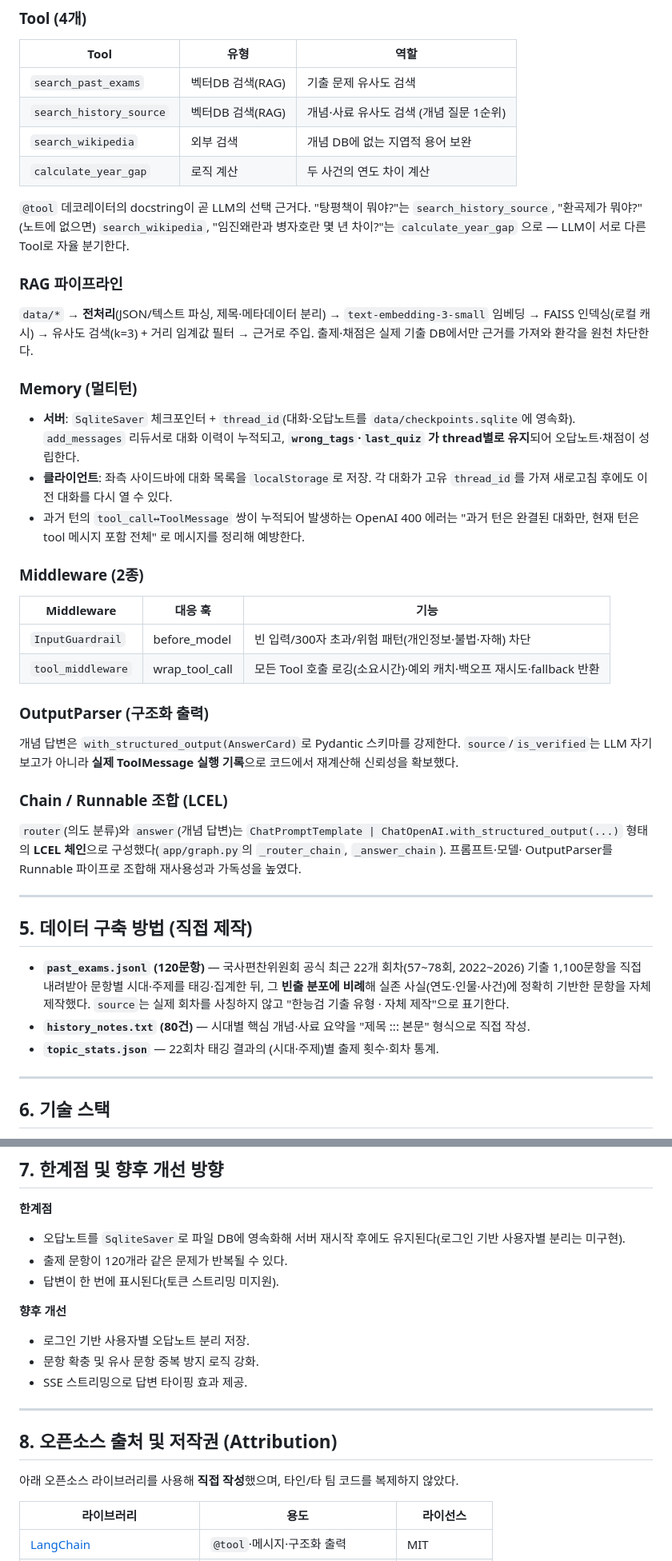
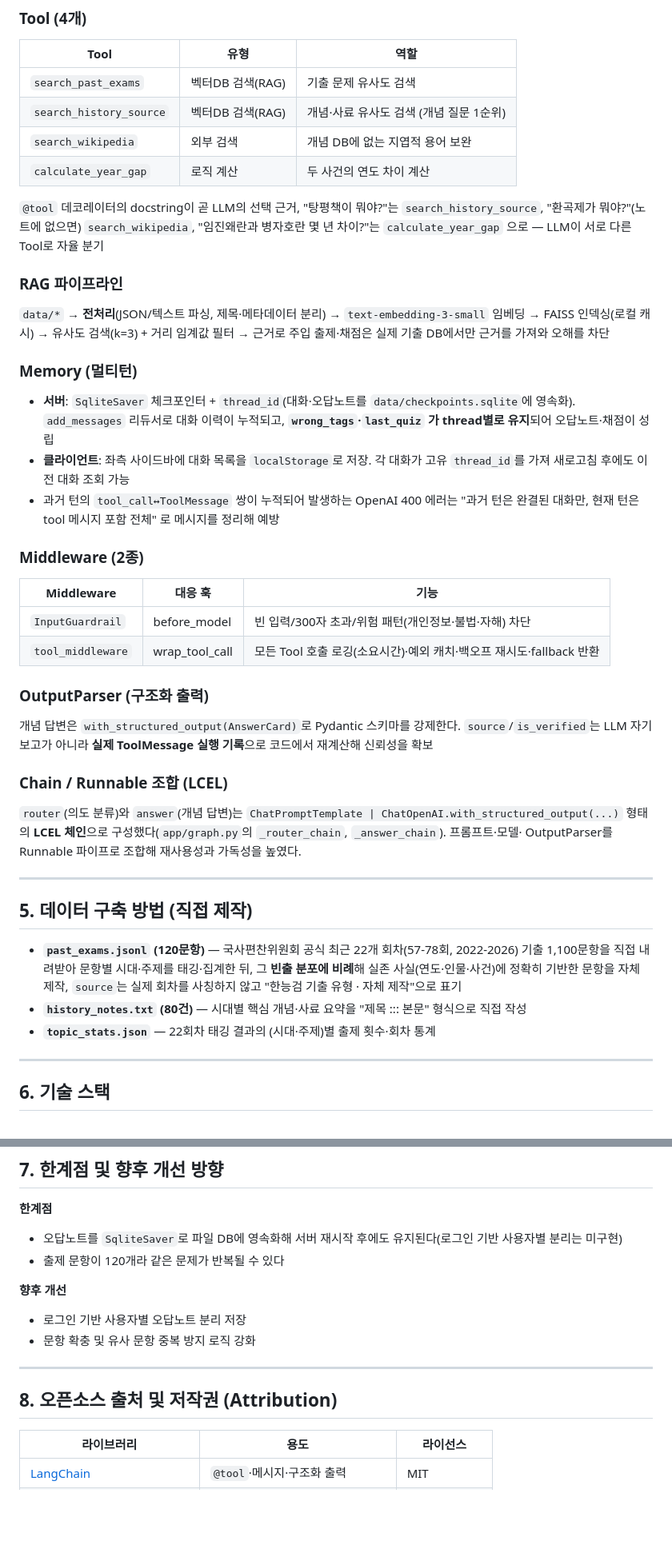
Before and after one commit to jihyunlee2023/AI_FinalProject, a Markdown page: README.md, 2 parts joined by grey strips. Shown at 80% size. Rendered like a GitHub page; blank space fills up the shorter version.

Commit message:
Refine README for clarity and consistency
Updated various sections for clarity and consistency in the README file, including architectural references, caching details, and limitations.

```diff
--- a/README.md
+++ b/README.md
@@ -159,22 +159,22 @@ uvicorn app.server:app --reload
 | `search_wikipedia` | 외부 검색 | 개념 DB에 없는 지엽적 용어 보완 |
 | `calculate_year_gap` | 로직 계산 | 두 사건의 연도 차이 계산 |
 
-`@tool` 데코레이터의 docstring이 곧 LLM의 선택 근거다. "탕평책이 뭐야?"는 `search_history_source`,
+`@tool` 데코레이터의 docstring이 곧 LLM의 선택 근거, "탕평책이 뭐야?"는 `search_history_source`,
 "환곡제가 뭐야?"(노트에 없으면) `search_wikipedia`, "임진왜란과 병자호란 몇 년 차이?"는
-`calculate_year_gap` 으로 — LLM이 서로 다른 Tool로 자율 분기한다.
+`calculate_year_gap` 으로 — LLM이 서로 다른 Tool로 자율 분기
 
 ### RAG 파이프라인
 `data/*` → **전처리**(JSON/텍스트 파싱, 제목·메타데이터 분리) → `text-embedding-3-small` 임베딩
-→ FAISS 인덱싱(로컬 캐시) → 유사도 검색(k=3) + 거리 임계값 필터 → 근거로 주입.
-출제·채점은 실제 기출 DB에서만 근거를 가져와 환각을 원천 차단한다.
+→ FAISS 인덱싱(로컬 캐시) → 유사도 검색(k=3) + 거리 임계값 필터 → 근거로 주입
+출제·채점은 실제 기출 DB에서만 근거를 가져와 오해를 차단
 
 ### Memory (멀티턴)
 - **서버**: `SqliteSaver` 체크포인터 + `thread_id`(대화·오답노트를 `data/checkpoints.sqlite`에 영속화). `add_messages` 리듀서로 대화 이력이 누적되고,
-  **`wrong_tags`·`last_quiz` 가 thread별로 유지**되어 오답노트·채점이 성립한다.
+  **`wrong_tags`·`last_quiz` 가 thread별로 유지**되어 오답노트·채점이 성립
 - **클라이언트**: 좌측 사이드바에 대화 목록을 `localStorage`로 저장. 각 대화가 고유 `thread_id`를
-  가져 새로고침 후에도 이전 대화를 다시 열 수 있다.
+  가져 새로고침 후에도 이전 대화 조회 가능
 - 과거 턴의 `tool_call↔ToolMessage` 쌍이 누적되어 발생하는 OpenAI 400 에러는 "과거 턴은 완결된
-  대화만, 현재 턴은 tool 메시지 포함 전체" 로 메시지를 정리해 예방한다.
+  대화만, 현재 턴은 tool 메시지 포함 전체" 로 메시지를 정리해 예방
 
 ### Middleware (2종)
 | Middleware | 대응 훅 | 기능 |
@@ -184,7 +184,7 @@ uvicorn app.server:app --reload
 
 ### OutputParser (구조화 출력)
 개념 답변은 `with_structured_output(AnswerCard)`로 Pydantic 스키마를 강제한다. `source`/`is_verified`는
-LLM 자기보고가 아니라 **실제 ToolMessage 실행 기록**으로 코드에서 재계산해 신뢰성을 확보했다.
+LLM 자기보고가 아니라 **실제 ToolMessage 실행 기록**으로 코드에서 재계산해 신뢰성을 확보
 
 ### Chain / Runnable 조합 (LCEL)
 `router`(의도 분류)와 `answer`(개념 답변)는 `ChatPromptTemplate | ChatOpenAI.with_structured_output(...)`
@@ -195,12 +195,12 @@ OutputParser를 Runnable 파이프로 조합해 재사용성과 가독성을 높
 
 ## 5. 데이터 구축 방법 (직접 제작)
 
-- **`past_exams.jsonl` (120문항)** — 국사편찬위원회 공식 최근 22개 회차(57~78회, 2022~2026) 기출
+- **`past_exams.jsonl` (120문항)** — 국사편찬위원회 공식 최근 22개 회차(57-78회, 2022-2026) 기출
   1,100문항을 직접 내려받아 문항별 시대·주제를 태깅·집계한 뒤, 그 **빈출 분포에 비례**해 실존
-  사실(연도·인물·사건)에 정확히 기반한 문항을 자체 제작했다. `source`는 실제 회차를 사칭하지 않고
-  "한능검 기출 유형 · 자체 제작"으로 표기한다.
-- **`history_notes.txt` (80건)** — 시대별 핵심 개념·사료 요약을 "제목 ::: 본문" 형식으로 직접 작성.
-- **`topic_stats.json`** — 22회차 태깅 결과의 (시대·주제)별 출제 횟수·회차 통계.
+  사실(연도·인물·사건)에 정확히 기반한 문항을 자체 제작, `source`는 실제 회차를 사칭하지 않고
+  "한능검 기출 유형 · 자체 제작"으로 표기
+- **`history_notes.txt` (80건)** — 시대별 핵심 개념·사료 요약을 "제목 ::: 본문" 형식으로 직접 작성
+- **`topic_stats.json`** — 22회차 태깅 결과의 (시대·주제)별 출제 횟수·회차 통계
 
 ---
 
@@ -214,19 +214,16 @@ OutputParser를 Runnable 파이프로 조합해 재사용성과 가독성을 높
 
 ## 7. 한계점 및 향후 개선 방향
 **한계점**
-- 오답노트를 `SqliteSaver`로 파일 DB에 영속화해 서버 재시작 후에도 유지된다(로그인 기반 사용자별 분리는 미구현).
-- 출제 문항이 120개라 같은 문제가 반복될 수 있다.
-- 답변이 한 번에 표시된다(토큰 스트리밍 미지원).
+- 오답노트를 `SqliteSaver`로 파일 DB에 영속화해 서버 재시작 후에도 유지된다(로그인 기반 사용자별 분리는 미구현)
+- 출제 문항이 120개라 같은 문제가 반복될 수 있다
 
 **향후 개선**
-- 로그인 기반 사용자별 오답노트 분리 저장.
-- 문항 확충 및 유사 문항 중복 방지 로직 강화.
-- SSE 스트리밍으로 답변 타이핑 효과 제공.
+- 로그인 기반 사용자별 오답노트 분리 저장
+- 문항 확충 및 유사 문항 중복 방지 로직 강화
 
 ---
 
 ## 8. 오픈소스 출처 및 저작권 (Attribution)
-아래 오픈소스 라이브러리를 사용해 **직접 작성**했으며, 타인/타 팀 코드를 복제하지 않았다.
 
 | 라이브러리 | 용도 | 라이선스 |
 |---|---|---|
```
Also changed, not shown: other parts of README.md (+5 -6 lines).
